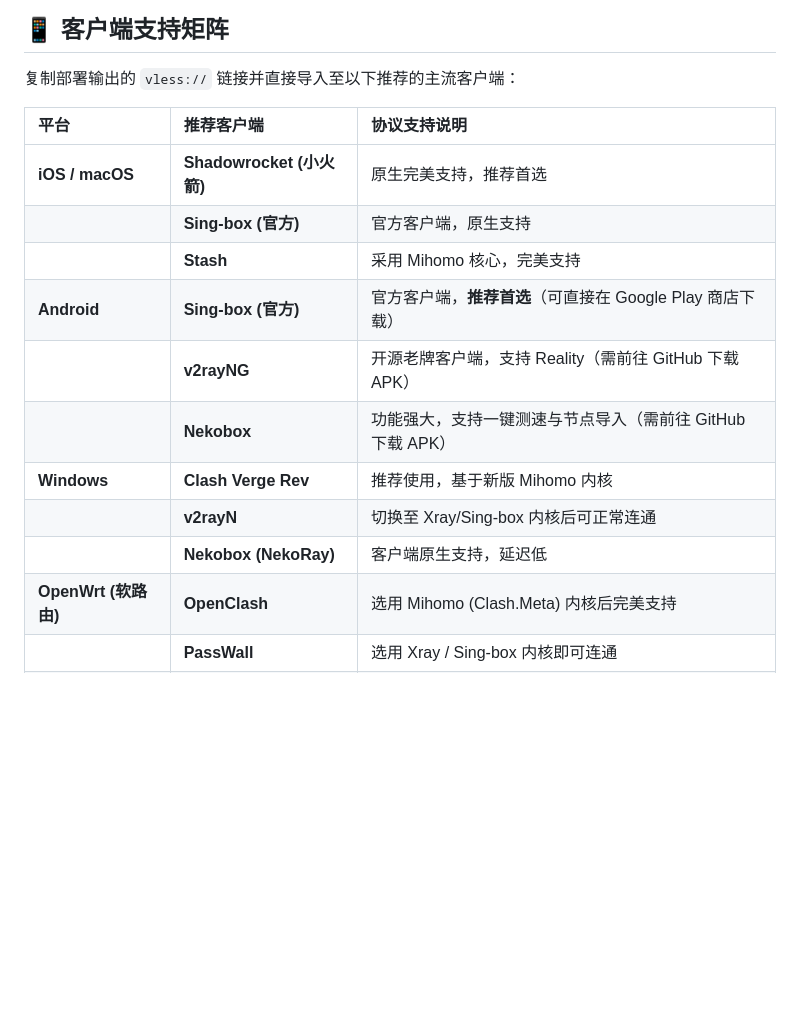
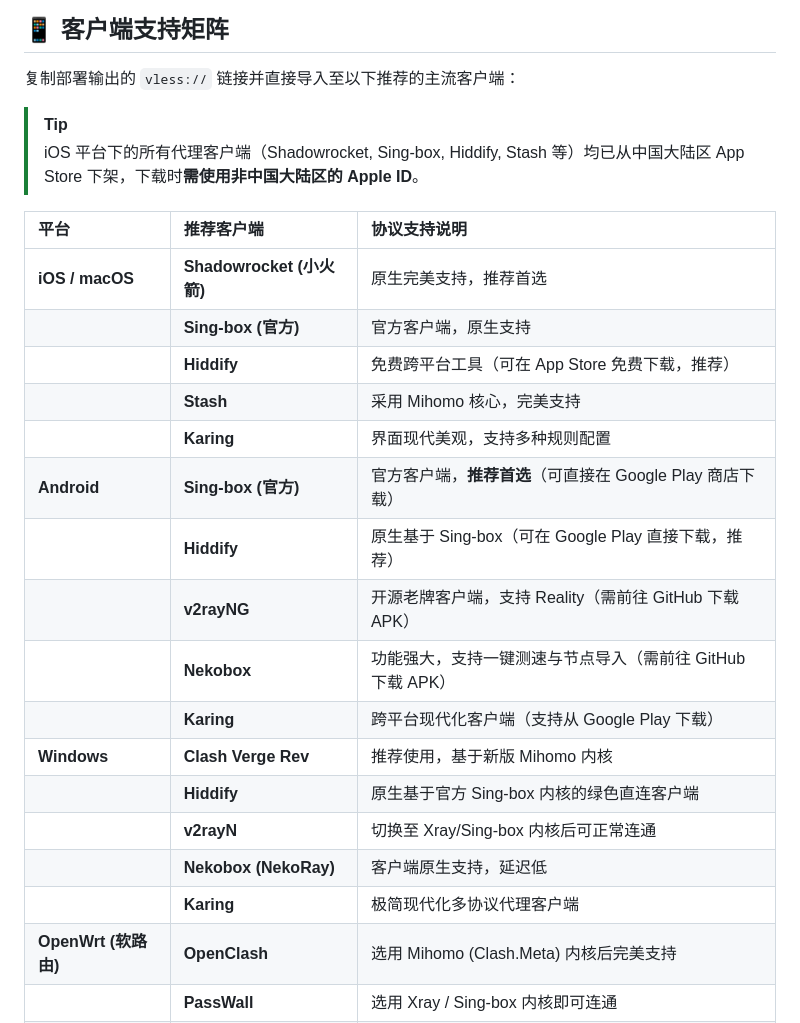
Before and after one commit to pm6422/singbox, a Markdown page: README.md, the part around the change. Rendered like a GitHub page; blank space fills up the shorter version.

Commit message:
docs: update installation and configuration instructions in README.md

```diff
--- a/README.md
+++ b/README.md
@@ -95,17 +95,26 @@ sudo bash deploy.sh
 
 复制部署输出的 `vless://` 链接并直接导入至以下推荐的主流客户端：
 
+> [!TIP]
+> iOS 平台下的所有代理客户端（Shadowrocket, Sing-box, Hiddify, Stash 等）均已从中国大陆区 App Store 下架，下载时**需使用非中国大陆区的 Apple ID**。
+
 | 平台 | 推荐客户端 | 协议支持说明 |
 | :--- | :--- | :--- |
 | **iOS / macOS** | **Shadowrocket (小火箭)** | 原生完美支持，推荐首选 |
 | | **Sing-box (官方)** | 官方客户端，原生支持 |
+| | **Hiddify** | 免费跨平台工具（可在 App Store 免费下载，推荐） |
 | | **Stash** | 采用 Mihomo 核心，完美支持 |
+| | **Karing** | 界面现代美观，支持多种规则配置 |
 | **Android** | **Sing-box (官方)** | 官方客户端，**推荐首选**（可直接在 Google Play 商店下载） |
+| | **Hiddify** | 原生基于 Sing-box（可在 Google Play 直接下载，推荐） |
 | | **v2rayNG** | 开源老牌客户端，支持 Reality（需前往 GitHub 下载 APK） |
 | | **Nekobox** | 功能强大，支持一键测速与节点导入（需前往 GitHub 下载 APK） |
+| | **Karing** | 跨平台现代化客户端（支持从 Google Play 下载） |
 | **Windows** | **Clash Verge Rev** | 推荐使用，基于新版 Mihomo 内核 |
+| | **Hiddify** | 原生基于官方 Sing-box 内核的绿色直连客户端 |
 | | **v2rayN** | 切换至 Xray/Sing-box 内核后可正常连通 |
 | | **Nekobox (NekoRay)** | 客户端原生支持，延迟低 |
+| | **Karing** | 极简现代化多协议代理客户端 |
 | **OpenWrt (软路由)** | **OpenClash** | 选用 Mihomo (Clash.Meta) 内核后完美支持 |
 | | **PassWall** | 选用 Xray / Sing-box 内核即可连通 |
 | | **HomeProxy** | 基于官方 Sing-box 核心的代理插件，原生支持 |
```
